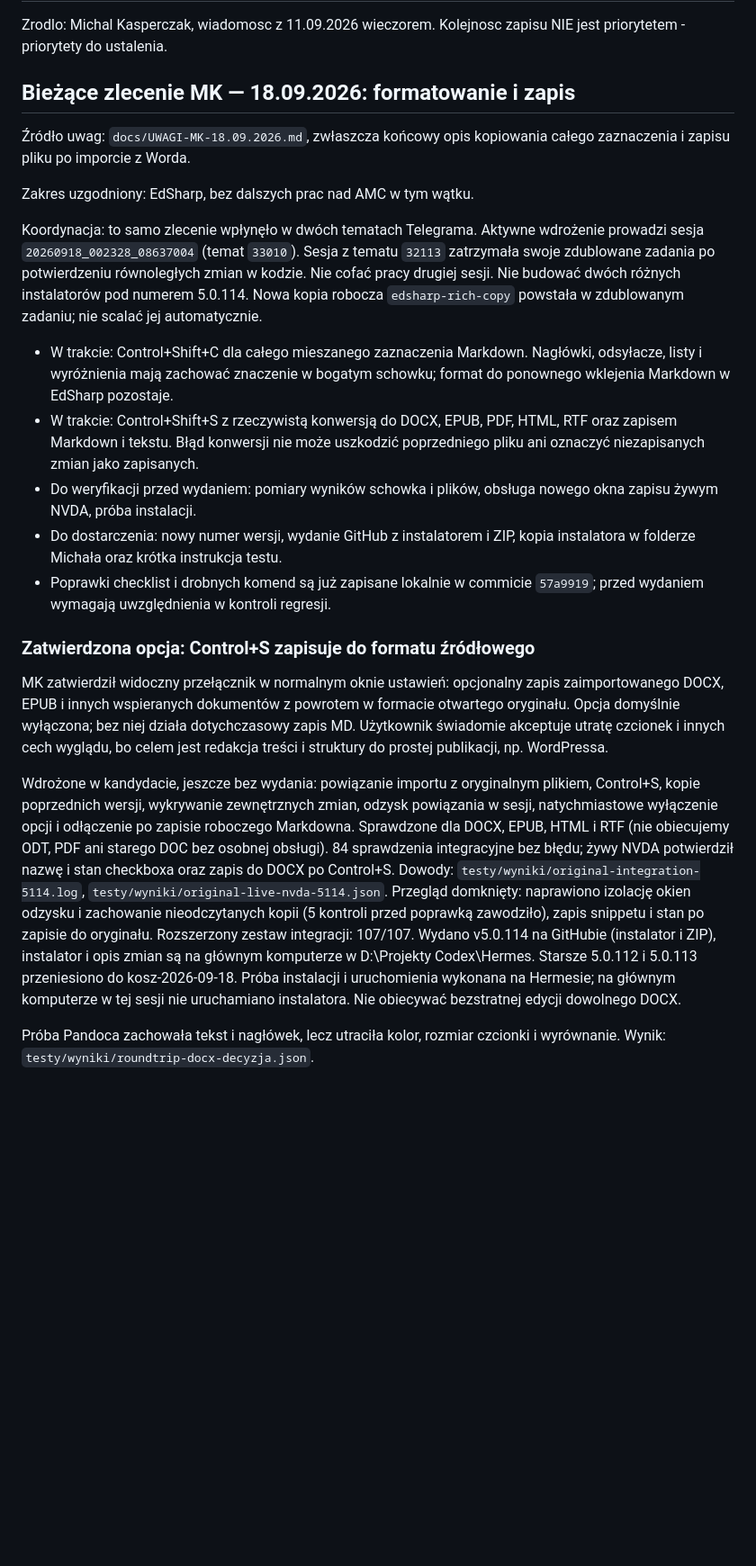
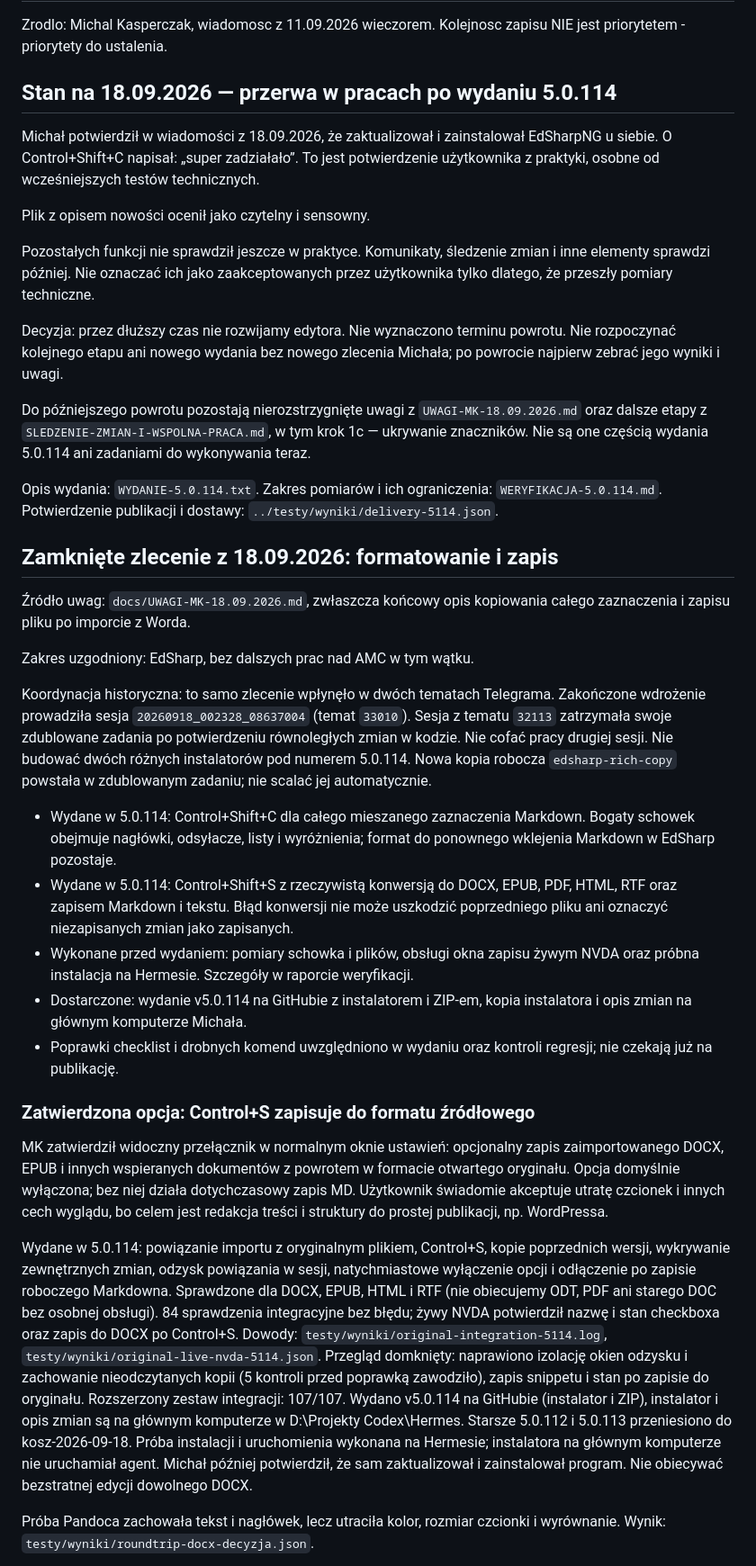
Before and after one commit to michalkasperczak/EdSharpNG, a Markdown page: docs/ZADANIA-2026-09.md, the part around one of its changes. Shown at 90% size. GitHub-like rendering; blank space fills up the shorter version.

Commit message:
docs: potwierdzenie testu MK i przerwa w pracach po 5.0.114

```diff
--- a/docs/ZADANIA-2026-09.md
+++ b/docs/ZADANIA-2026-09.md
@@ -3,32 +3,57 @@
 Zrodlo: Michal Kasperczak, wiadomosc z 11.09.2026 wieczorem.
 Kolejnosc zapisu NIE jest priorytetem - priorytety do ustalenia.
 
-## Bieżące zlecenie MK — 18.09.2026: formatowanie i zapis
+## Stan na 18.09.2026 — przerwa w pracach po wydaniu 5.0.114
+
+Michał potwierdził w wiadomości z 18.09.2026, że zaktualizował i zainstalował
+EdSharpNG u siebie. O Control+Shift+C napisał: „super zadziałało”. To jest
+potwierdzenie użytkownika z praktyki, osobne od wcześniejszych testów technicznych.
+
+Plik z opisem nowości ocenił jako czytelny i sensowny.
+
+Pozostałych funkcji nie sprawdził jeszcze w praktyce. Komunikaty, śledzenie
+zmian i inne elementy sprawdzi później. Nie oznaczać ich jako zaakceptowanych
+przez użytkownika tylko dlatego, że przeszły pomiary techniczne.
+
+Decyzja: przez dłuższy czas nie rozwijamy edytora. Nie wyznaczono terminu
+powrotu. Nie rozpoczynać kolejnego etapu ani nowego wydania bez nowego
+zlecenia Michała; po powrocie najpierw zebrać jego wyniki i uwagi.
+
+Do późniejszego powrotu pozostają nierozstrzygnięte uwagi z
+`UWAGI-MK-18.09.2026.md` oraz dalsze etapy z
+`SLEDZENIE-ZMIAN-I-WSPOLNA-PRACA.md`, w tym krok 1c — ukrywanie znaczników.
+Nie są one częścią wydania 5.0.114 ani zadaniami do wykonywania teraz.
+
+Opis wydania: `WYDANIE-5.0.114.txt`. Zakres pomiarów i ich ograniczenia:
+`WERYFIKACJA-5.0.114.md`. Potwierdzenie publikacji i dostawy:
+`../testy/wyniki/delivery-5114.json`.
+
+## Zamknięte zlecenie z 18.09.2026: formatowanie i zapis
 
 Źródło uwag: `docs/UWAGI-MK-18.09.2026.md`, zwłaszcza końcowy opis
 kopiowania całego zaznaczenia i zapisu pliku po imporcie z Worda.
 
 Zakres uzgodniony: EdSharp, bez dalszych prac nad AMC w tym wątku.
 
-Koordynacja: to samo zlecenie wpłynęło w dwóch tematach Telegrama. Aktywne
-wdrożenie prowadzi sesja `20260918_002328_08637004` (temat `33010`).
+Koordynacja historyczna: to samo zlecenie wpłynęło w dwóch tematach Telegrama.
+Zakończone wdrożenie prowadziła sesja `20260918_002328_08637004` (temat `33010`).
 Sesja z tematu `32113` zatrzymała swoje zdublowane zadania po potwierdzeniu
 równoległych zmian w kodzie. Nie cofać pracy drugiej sesji. Nie budować dwóch
 różnych instalatorów pod numerem 5.0.114. Nowa kopia robocza
 `edsharp-rich-copy` powstała w zdublowanym zadaniu; nie scalać jej automatycznie.
 
-- W trakcie: Control+Shift+C dla całego mieszanego zaznaczenia Markdown.
-  Nagłówki, odsyłacze, listy i wyróżnienia mają zachować znaczenie w bogatym
-  schowku; format do ponownego wklejenia Markdown w EdSharp pozostaje.
-- W trakcie: Control+Shift+S z rzeczywistą konwersją do DOCX, EPUB, PDF,
+- Wydane w 5.0.114: Control+Shift+C dla całego mieszanego zaznaczenia Markdown.
+  Bogaty schowek obejmuje nagłówki, odsyłacze, listy i wyróżnienia;
+  format do ponownego wklejenia Markdown w EdSharp pozostaje.
+- Wydane w 5.0.114: Control+Shift+S z rzeczywistą konwersją do DOCX, EPUB, PDF,
   HTML, RTF oraz zapisem Markdown i tekstu. Błąd konwersji nie może uszkodzić
   poprzedniego pliku ani oznaczyć niezapisanych zmian jako zapisanych.
-- Do weryfikacji przed wydaniem: pomiary wyników schowka i plików,
-  obsługa nowego okna zapisu żywym NVDA, próba instalacji.
-- Do dostarczenia: nowy numer wersji, wydanie GitHub z instalatorem i ZIP,
-  kopia instalatora w folderze Michała oraz krótka instrukcja testu.
-- Poprawki checklist i drobnych komend są już zapisane lokalnie w commicie
-  `57a9919`; przed wydaniem wymagają uwzględnienia w kontroli regresji.
+- Wykonane przed wydaniem: pomiary schowka i plików, obsługi okna zapisu
+  żywym NVDA oraz próbna instalacja na Hermesie. Szczegóły w raporcie weryfikacji.
+- Dostarczone: wydanie v5.0.114 na GitHubie z instalatorem i ZIP-em,
+  kopia instalatora i opis zmian na głównym komputerze Michała.
+- Poprawki checklist i drobnych komend uwzględniono w wydaniu oraz
+  kontroli regresji; nie czekają już na publikację.
 
 ### Zatwierdzona opcja: Control+S zapisuje do formatu źródłowego
 
@@ -38,7 +63,7 @@ otwartego oryginału. Opcja domyślnie wyłączona; bez niej działa dotychczaso
 Użytkownik świadomie akceptuje utratę czcionek i innych cech wyglądu, bo celem
 jest redakcja treści i struktury do prostej publikacji, np. WordPressa.
 
-Wdrożone w kandydacie, jeszcze bez wydania: powiązanie importu z oryginalnym
+Wydane w 5.0.114: powiązanie importu z oryginalnym
 plikiem, Control+S, kopie poprzednich wersji, wykrywanie zewnętrznych zmian,
 odzysk powiązania w sesji, natychmiastowe wyłączenie opcji i odłączenie po zapisie
 roboczego Markdowna. Sprawdzone dla DOCX, EPUB, HTML i RTF (nie obiecujemy ODT,
@@ -52,7 +77,8 @@ do oryginału. Rozszerzony zestaw integracji: 107/107. Wydano v5.0.114 na GitHub
 (instalator i ZIP), instalator i opis zmian są na głównym komputerze w
 D:\Projekty Codex\Hermes. Starsze 5.0.112 i 5.0.113 przeniesiono do
 kosz-2026-09-18. Próba instalacji i uruchomienia wykonana na Hermesie;
-na głównym komputerze w tej sesji nie uruchamiano instalatora.
+instalatora na głównym komputerze nie uruchamiał agent. Michał później
+potwierdził, że sam zaktualizował i zainstalował program.
 Nie obiecywać bezstratnej edycji dowolnego DOCX.
 
 Próba Pandoca zachowała tekst i nagłówek, lecz utraciła kolor, rozmiar czcionki
```
Also changed, not shown: other parts of docs/ZADANIA-2026-09.md (+7 -0 lines), docs/SLEDZENIE-ZMIAN-I-WSPOLNA-PRACA.md (+17 -3 lines), docs/WERYFIKACJA-5.0.114.md (+16 -1 lines).
